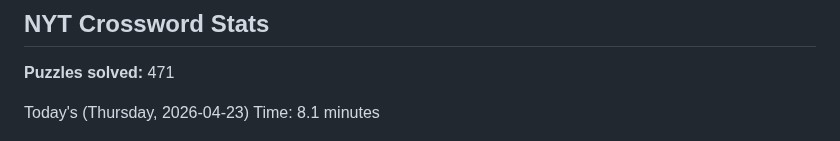
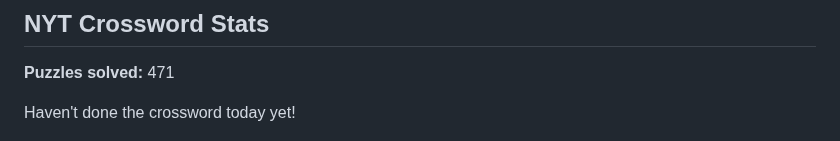
Before and after one commit to aimeekco/nyt-games-widget, a Markdown page: README.md, the part around the change. Rendered like a GitHub page.

Commit message:
Update NYT Stats

```diff
--- a/README.md
+++ b/README.md
@@ -4,7 +4,7 @@
 ## NYT Crossword Stats
 **Puzzles solved:** 471
 
-Today's (Thursday, 2026-04-23) Time: 8.1 minutes
+Haven't done the crossword today yet!
 
 
 ![Solve Times](./nyt_stats_graph.png)
```
Also changed, not shown: nyt_stats_graph.png, 1 other file.
